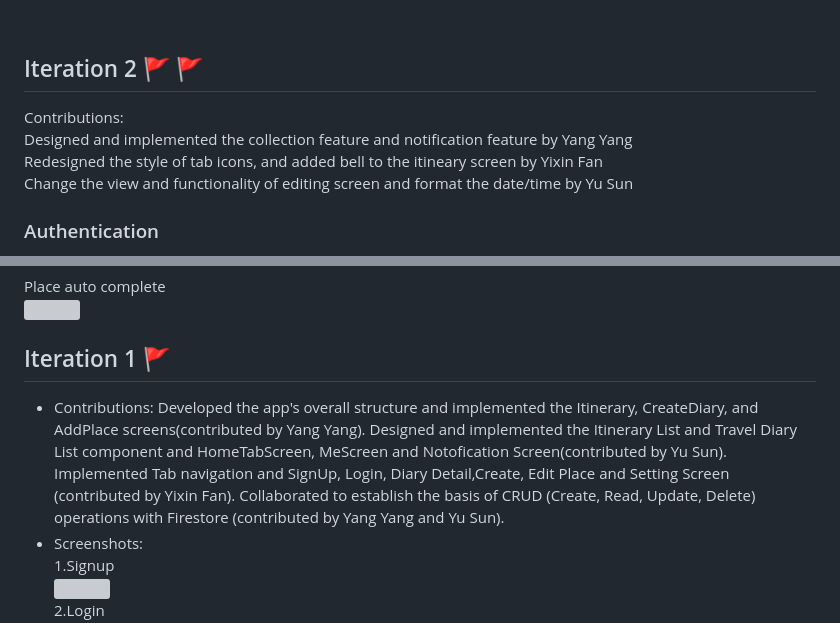
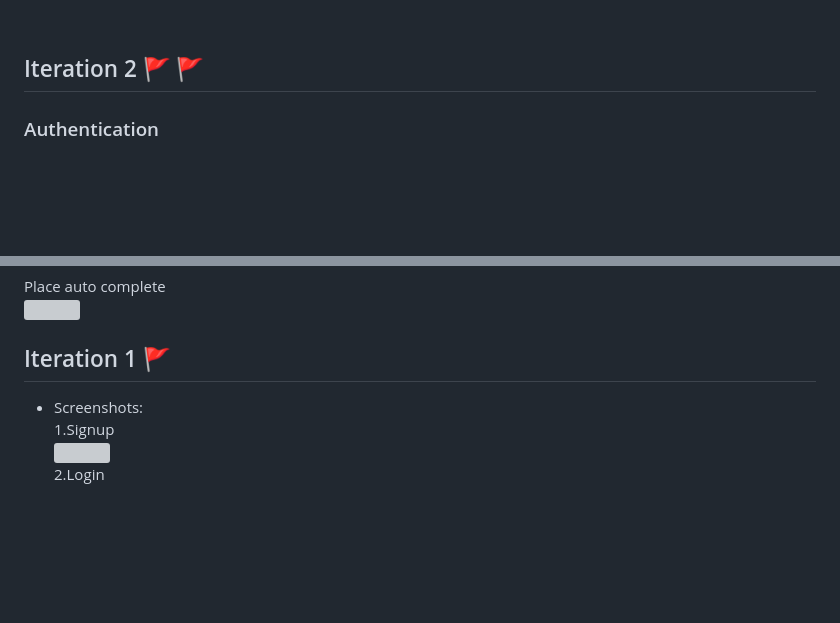
Before and after one commit to lashinamy2022/CS5520-Assignment3, a Markdown page: README.md, 2 parts joined by grey strips. Rendered like a GitHub page; blank space fills up the shorter version; grey boxes are pictures that could not be loaded.

```diff
--- a/README.md
+++ b/README.md
@@ -23,10 +23,7 @@ Firestore Index Setup:<br>
 <br>
 
 ## Iteration 2 :triangular_flag_on_post: :triangular_flag_on_post:
-Contributions: <br>
-Designed and implemented the collection feature and notification feature by Yang Yang<br>
-Redesigned the style of tab icons, and added bell to the itineary screen by Yixin Fan<br>
-Change the view and functionality of editing screen and format the date/time by Yu Sun<br>
+
 
 ### Authentication<br>
 Log in Page<br>
@@ -58,10 +55,7 @@ Place auto complete<br>
 <img src="https://user-images.githubusercontent.com/113145079/230846802-83c1f9af-d6ea-4912-9d64-15a0d87f94ab.PNG" width="249" height="521"><br>
 
 ## Iteration 1 :triangular_flag_on_post:
-- Contributions: Developed the app's overall structure and implemented the Itinerary, CreateDiary, and AddPlace screens(contributed by Yang Yang).
-  Designed and implemented the Itinerary List and Travel Diary List component and HomeTabScreen, MeScreen and Notofication Screen(contributed by Yu Sun).
-  Implemented Tab navigation and SignUp, Login, Diary Detail,Create, Edit Place and Setting Screen (contributed by Yixin Fan).
-  Collaborated to establish the basis of CRUD (Create, Read, Update, Delete) operations with Firestore (contributed by Yang Yang and Yu Sun).
+
 - Screenshots:<br>
   1.Signup<br>
   <img src="https://user-images.githubusercontent.com/113144833/229254636-9041ecda-9898-48f2-8d70-6cb7367dcd00.png" width="249" height="521"><br>
```
